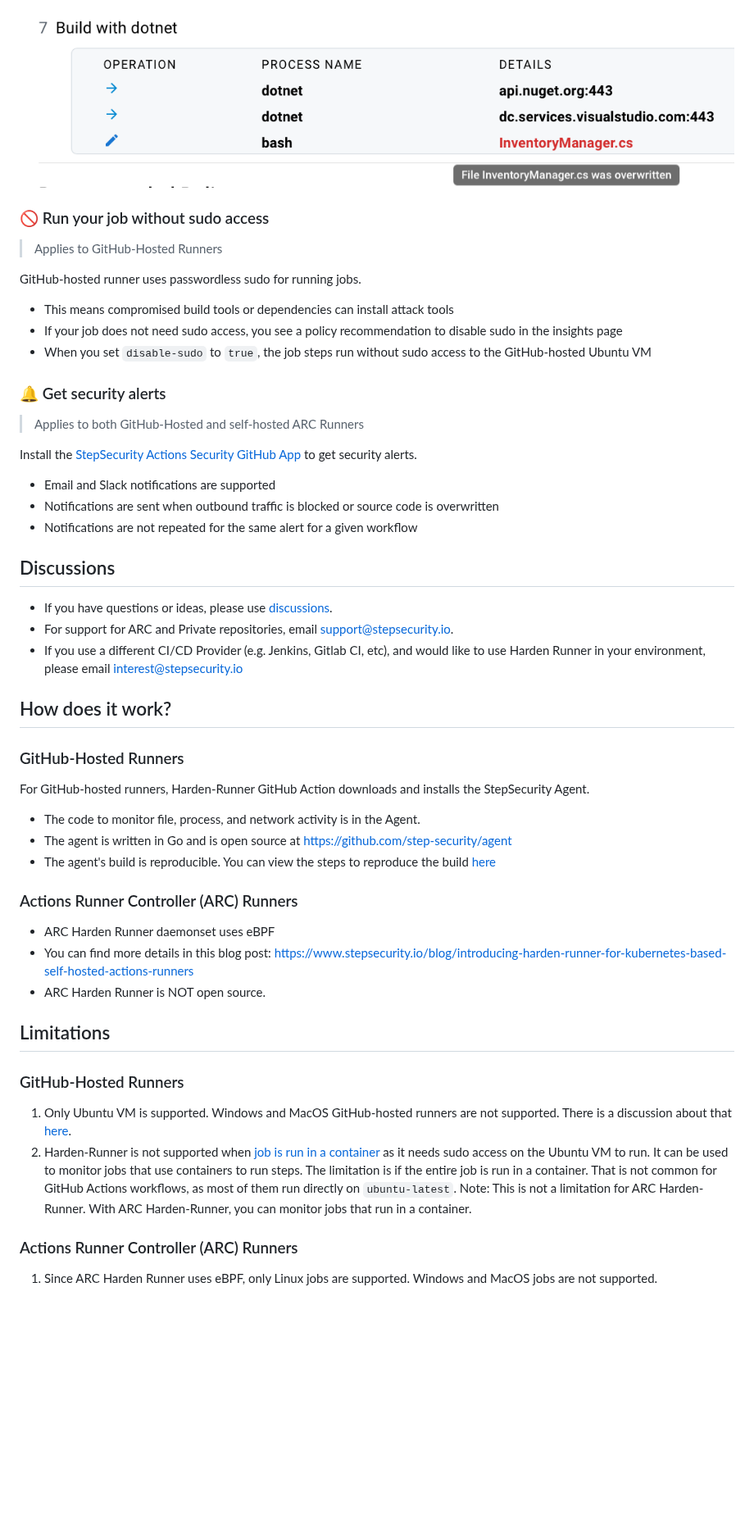
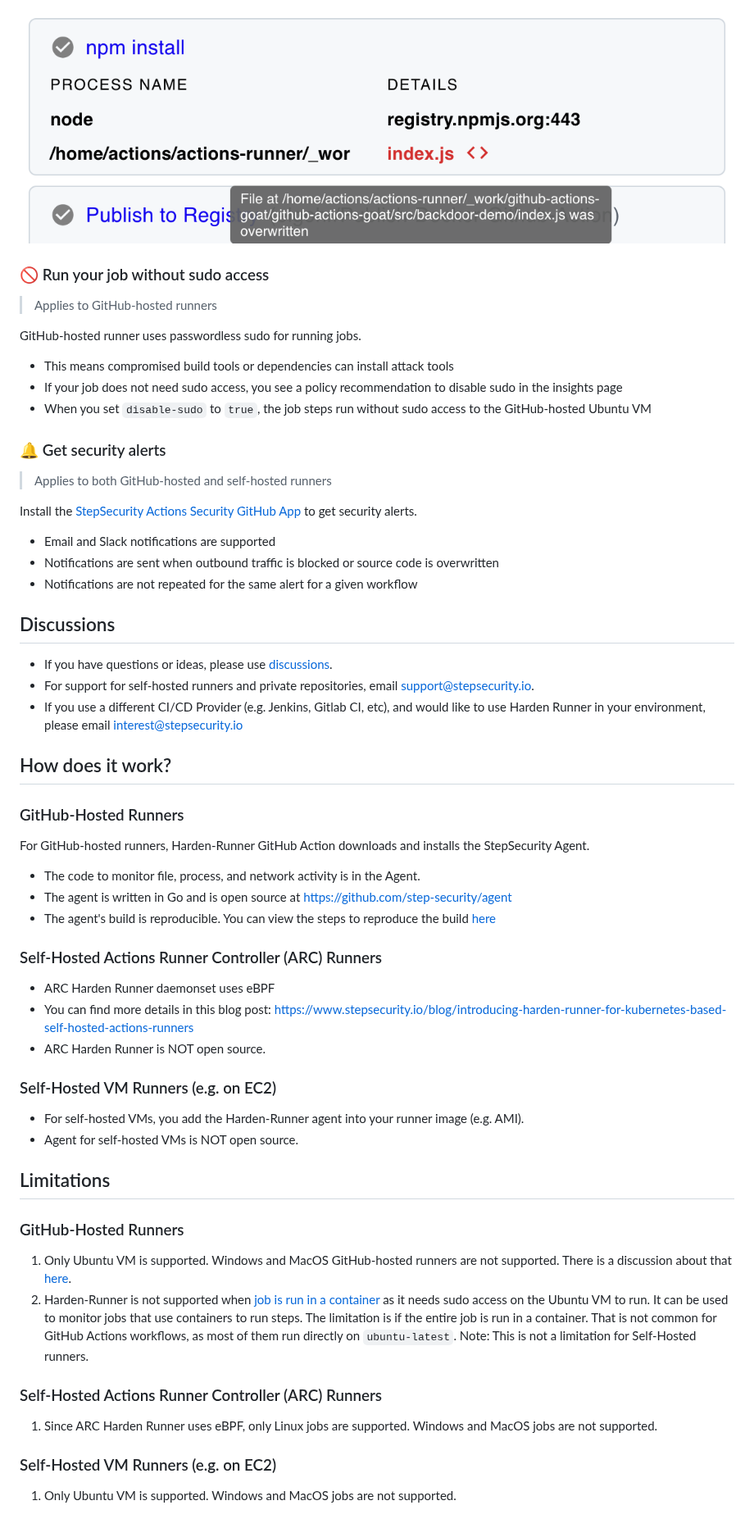
Before and after one commit to step-security/harden-runner, a Markdown page: README.md, the part around one of its changes. Shown at 82% size. Rendered like a GitHub page; pictures changed too: images/file-overwritten.png (added), images/fileoverwrite.png (deleted); blank space fills up the shorter version.

```diff
--- a/README.md
+++ b/README.md
@@ -141,11 +153,11 @@ Harden-Runner monitors file writes and can detect if a file is overwritten.
 
 <p align="left">
-  <img src="images/fileoverwrite.png" alt="Policy recommended by harden-runner" >
+  <img src="images/file-overwritten.png" alt="Policy recommended by harden-runner" >
 </p>
 
 ### 🚫 Run your job without sudo access
 
-> Applies to GitHub-Hosted Runners
+> Applies to GitHub-hosted runners
 
 GitHub-hosted runner uses passwordless sudo for running jobs.
 
@@ -156,7 +168,7 @@ GitHub-hosted runner uses passwordless sudo for running jobs.
 
 ### 🔔 Get security alerts
 
-> Applies to both GitHub-Hosted and self-hosted ARC Runners
+> Applies to both GitHub-hosted and self-hosted runners
 
 Install the [StepSecurity Actions Security GitHub App](https://github.com/apps/stepsecurity-actions-security) to get security alerts.
 
@@ -167,7 +179,7 @@ Install the [StepSecurity Actions Security GitHub App](https://github.com/apps/s
 ## Discussions
 
 - If you have questions or ideas, please use [discussions](https://github.com/step-security/harden-runner/discussions).
-- For support for ARC and Private repositories, email support@stepsecurity.io.
+- For support for self-hosted runners and private repositories, email support@stepsecurity.io.
 - If you use a different CI/CD Provider (e.g. Jenkins, Gitlab CI, etc), and would like to use Harden Runner in your environment, please email interest@stepsecurity.io
 
 ## How does it work?
@@ -180,19 +192,28 @@ For GitHub-hosted runners, Harden-Runner GitHub Action downloads and installs th
 - The agent is written in Go and is open source at https://github.com/step-security/agent
 - The agent's build is reproducible. You can view the steps to reproduce the build [here](http://app.stepsecurity.io/github/step-security/agent/releases/latest)
 
-### Actions Runner Controller (ARC) Runners
+### Self-Hosted Actions Runner Controller (ARC) Runners
 
 - ARC Harden Runner daemonset uses eBPF
 - You can find more details in this blog post: https://www.stepsecurity.io/blog/introducing-harden-runner-for-kubernetes-based-self-hosted-actions-runners
 - ARC Harden Runner is NOT open source.
+
+### Self-Hosted VM Runners (e.g. on EC2)
+
+- For self-hosted VMs, you add the Harden-Runner agent into your runner image (e.g. AMI).
+- Agent for self-hosted VMs is NOT open source.
 
 ## Limitations
 
 ### GitHub-Hosted Runners
 
 1. Only Ubuntu VM is supported. Windows and MacOS GitHub-hosted runners are not supported. There is a discussion about that [here](https://github.com/step-security/harden-runner/discussions/121).
-2. Harden-Runner is not supported when [job is run in a container](https://docs.github.com/en/actions/using-jobs/running-jobs-in-a-container) as it needs sudo access on the Ubuntu VM to run. It can be used to monitor jobs that use containers to run steps. The limitation is if the entire job is run in a container. That is not common for GitHub Actions workflows, as most of them run directly on `ubuntu-latest`. Note: This is not a limitation for ARC Harden-Runner. With ARC Harden-Runner, you can monitor jobs that run in a container.
+2. Harden-Runner is not supported when [job is run in a container](https://docs.github.com/en/actions/using-jobs/running-jobs-in-a-container) as it needs sudo access on the Ubuntu VM to run. It can be used to monitor jobs that use containers to run steps. The limitation is if the entire job is run in a container. That is not common for GitHub Actions workflows, as most of them run directly on `ubuntu-latest`. Note: This is not a limitation for Self-Hosted runners.
 
-### Actions Runner Controller (ARC) Runners
+### Self-Hosted Actions Runner Controller (ARC) Runners
 
 1. Since ARC Harden Runner uses eBPF, only Linux jobs are supported. Windows and MacOS jobs are not supported.
+
+### Self-Hosted VM Runners (e.g. on EC2)
+
+1. Only Ubuntu VM is supported. Windows and MacOS jobs are not supported.
```
Also changed, not shown: other parts of README.md (+31 -19 lines), images/Insights4.png (deleted), images/block-outbound-call.png (deleted), images/blocked-outbound-call-2.png (added), images/insights-5.png (added), 10 other files.
